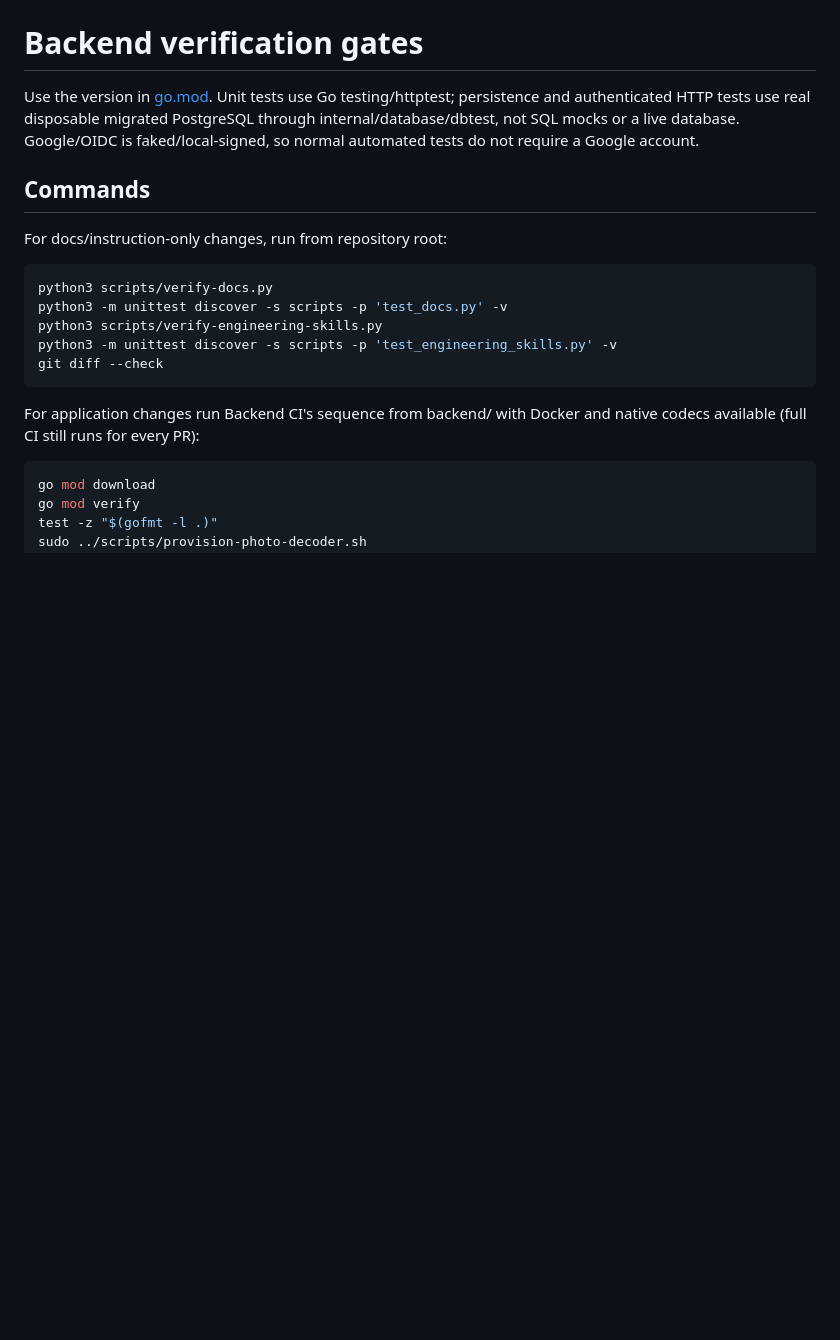
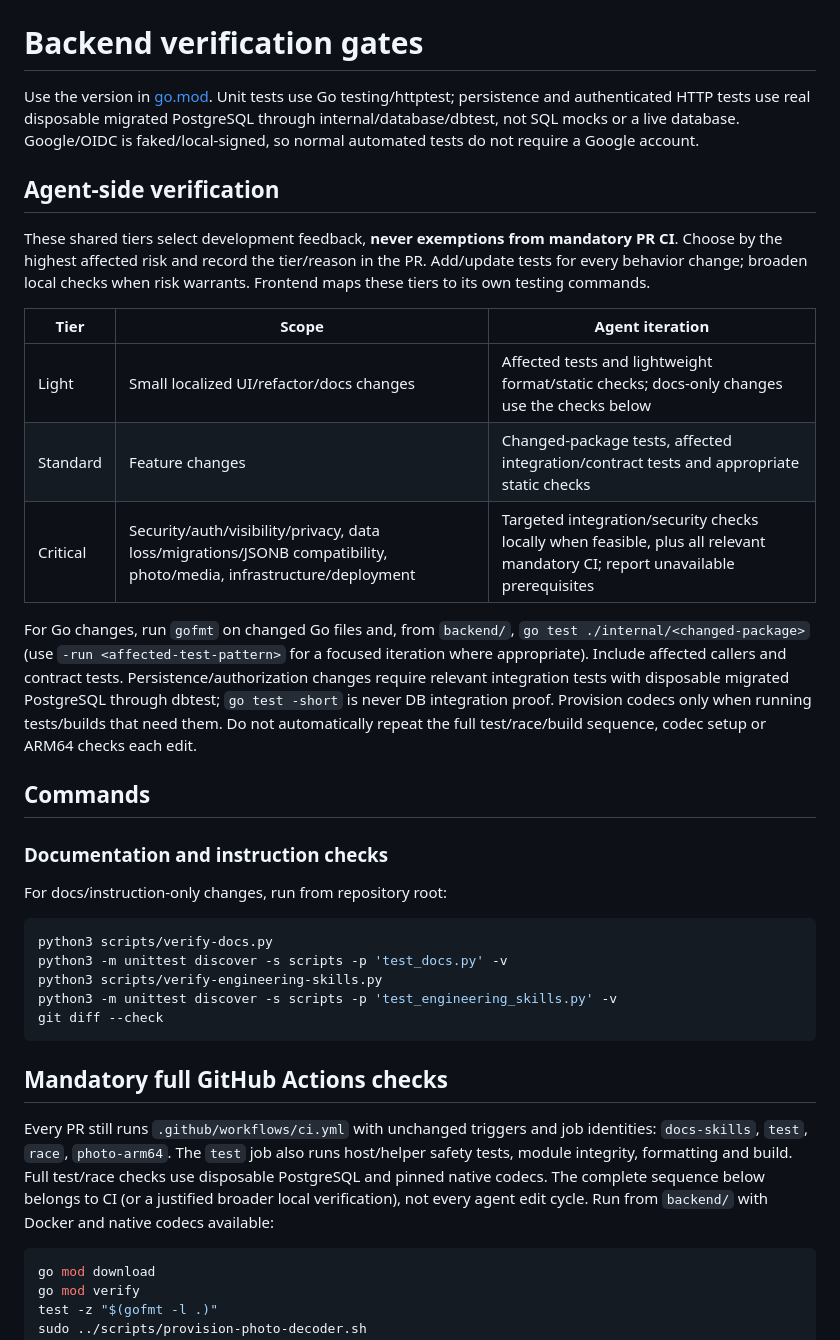
Before and after one commit to BlinovDev/rc-setup-hub, a Markdown page: AI/testing.md, the part around the change. GitHub-like rendering; blank space fills up the shorter version.

````diff
--- a/AI/testing.md
+++ b/AI/testing.md
@@ -5,7 +5,30 @@ persistence and authenticated HTTP tests use real disposable migrated PostgreSQL
 through internal/database/dbtest, not SQL mocks or a live database. Google/OIDC is
 faked/local-signed, so normal automated tests do not require a Google account.
 
+## Agent-side verification
+
+These shared tiers select development feedback, **never exemptions from mandatory
+PR CI**. Choose by the highest affected risk and record the tier/reason in the PR.
+Add/update tests for every behavior change; broaden local checks when risk warrants.
+Frontend maps these tiers to its own testing commands.
+
+| Tier | Scope | Agent iteration |
+| --- | --- | --- |
+| Light | Small localized UI/refactor/docs changes | Affected tests and lightweight format/static checks; docs-only changes use the checks below |
+| Standard | Feature changes | Changed-package tests, affected integration/contract tests and appropriate static checks |
+| Critical | Security/auth/visibility/privacy, data loss/migrations/JSONB compatibility, photo/media, infrastructure/deployment | Targeted integration/security checks locally when feasible, plus all relevant mandatory CI; report unavailable prerequisites |
+
+For Go changes, run `gofmt` on changed Go files and, from `backend/`,
+`go test ./internal/<changed-package>` (use `-run <affected-test-pattern>` for a
+focused iteration where appropriate). Include affected callers and contract tests.
+Persistence/authorization changes require relevant integration tests with disposable
+migrated PostgreSQL through dbtest; `go test -short` is never DB integration proof.
+Provision codecs only when running tests/builds that need them. Do not automatically
+repeat the full test/race/build sequence, codec setup or ARM64 checks each edit.
+
 ## Commands
+
+### Documentation and instruction checks
 
 For docs/instruction-only changes, run from repository root:
 
@@ -17,8 +40,14 @@ python3 -m unittest discover -s scripts -p 'test_engineering_skills.py' -v
 git diff --check
 ```
 
-For application changes run Backend CI's sequence from backend/ with Docker and
-native codecs available (full CI still runs for every PR):
+## Mandatory full GitHub Actions checks
+
+Every PR still runs `.github/workflows/ci.yml` with unchanged triggers and job
+identities: `docs-skills`, `test`, `race`, `photo-arm64`. The `test` job also runs
+host/helper safety tests, module integrity, formatting and build. Full test/race
+checks use disposable PostgreSQL and pinned native codecs. The complete sequence
+below belongs to CI (or a justified broader local verification), not every agent
+edit cycle. Run from `backend/` with Docker and native codecs available:
 
 ```sh
 go mod download
````
Also changed, not shown: AGENTS.md (+3 -1 lines), AI/workflow.md (+40 -0 lines).
